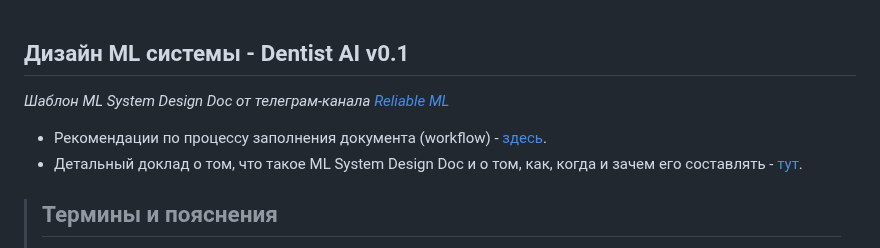
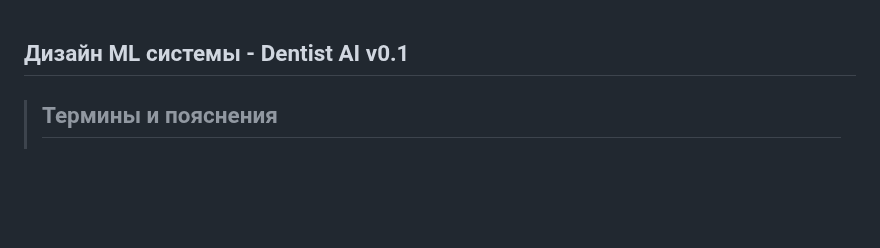
Before and after one commit to timekeeper18/itmo_reliableml, a Markdown page: designdoc/designdoc.md, the part around the change. Drawn GitHub-style; blank space fills up the shorter version.

Commit message:
Updating design doc

```diff
--- a/designdoc/designdoc.md
+++ b/designdoc/designdoc.md
@@ -1,9 +1,5 @@
 ## Дизайн ML системы - Dentist AI v0.1
 
-*Шаблон ML System Design Doc от телеграм-канала [Reliable ML](https://t.me/reliable_ml)*
-
-- Рекомендации по процессу заполнения документа (workflow) - [здесь](https://github.com/IrinaGoloshchapova/ml_system_design_doc_ru/blob/main/ML_System_Design_Doc_Workflow.md).
-- Детальный доклад о том, что такое ML System Design Doc и о том, как, когда и зачем его составлять - [тут](https://www.youtube.com/watch?v=PW9TGNr1Vqk).
 
 > ## Термины и пояснения
 > - Итерация - это все работы, которые совершаются до старта очередного пилота
```
